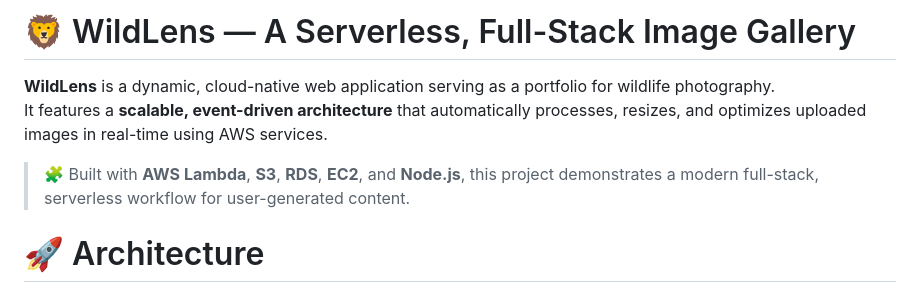
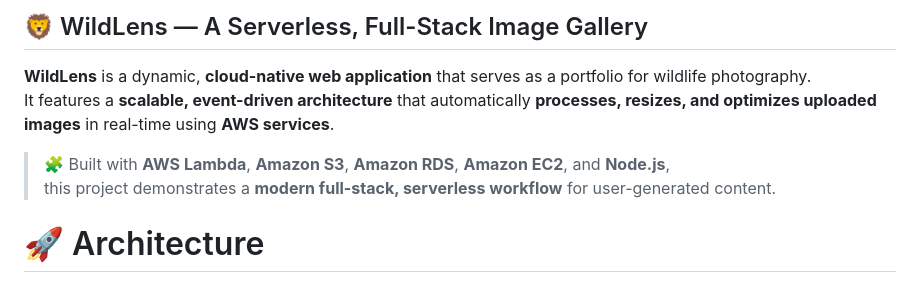
Before and after one commit to abrarsyedd/wildlens, a Markdown page: README.md, the part around the change. Rendered like a GitHub page.

```diff
--- a/README.md
+++ b/README.md
@@ -1,9 +1,10 @@
-# 🦁 WildLens — A Serverless, Full-Stack Image Gallery
+## 🦁 WildLens — A Serverless, Full-Stack Image Gallery
 
-**WildLens** is a dynamic, cloud-native web application serving as a portfolio for wildlife photography.
-It features a **scalable, event-driven architecture** that automatically processes, resizes, and optimizes uploaded images in real-time using AWS services.
+**WildLens** is a dynamic, **cloud-native web application** that serves as a portfolio for wildlife photography.
+It features a **scalable, event-driven architecture** that automatically **processes, resizes, and optimizes uploaded images** in real-time using **AWS services**.
 
-> 🧩 Built with **AWS Lambda**, **S3**, **RDS**, **EC2**, and **Node.js**, this project demonstrates a modern full-stack, serverless workflow for user-generated content.
+> 🧩 Built with **AWS Lambda**, **Amazon S3**, **Amazon RDS**, **Amazon EC2**, and **Node.js**,
+> this project demonstrates a **modern full-stack, serverless workflow** for user-generated content.
 
 
 # 🚀 Architecture
```
